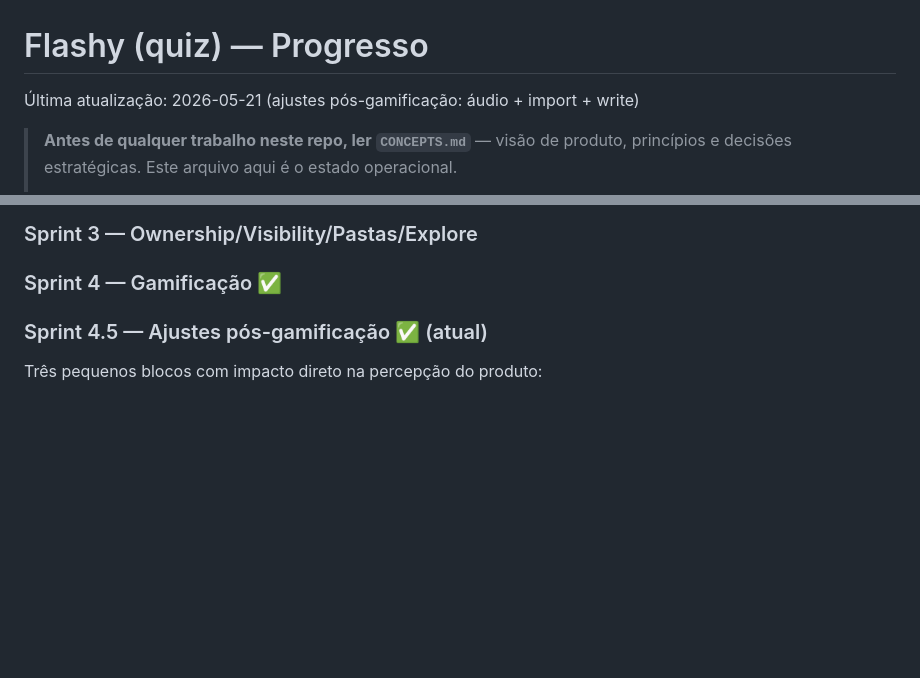
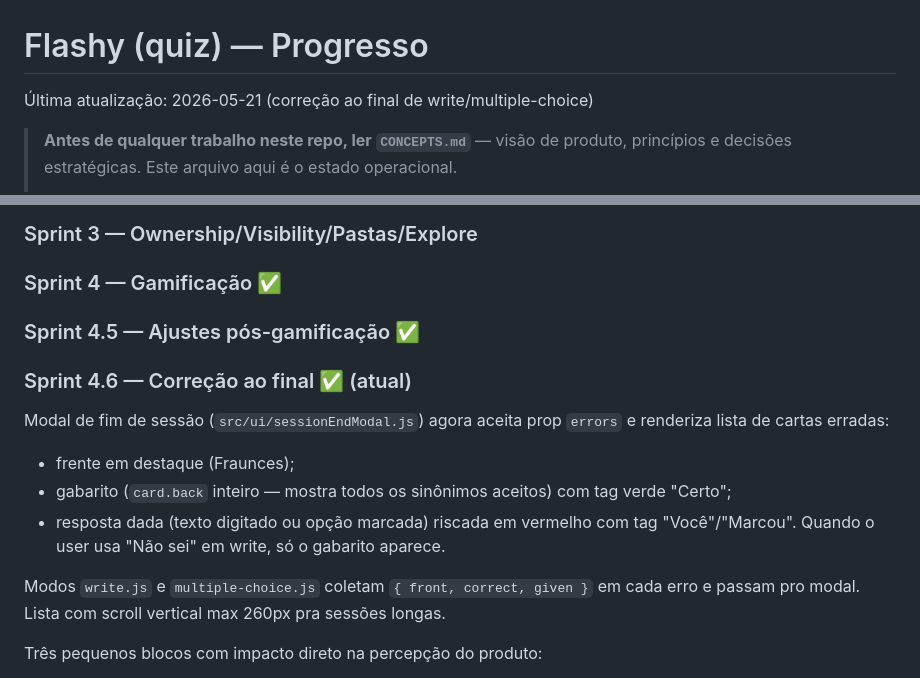
Before and after one commit to mr-velvet/quiz, a Markdown page: PROGRESS.md, 2 parts joined by grey strips. GitHub-like rendering; blank space fills up the shorter version.

Commit message:
docs: PROGRESS atualizado com sprint 4.6 (correcao ao final)
Co-Authored-By: Claude Opus 4.7 (1M context) <noreply@anthropic.com>

```diff
--- a/PROGRESS.md
+++ b/PROGRESS.md
@@ -1,6 +1,6 @@
 # Flashy (quiz) — Progresso
 
-Última atualização: 2026-05-21 (ajustes pós-gamificação: áudio + import + write)
+Última atualização: 2026-05-21 (correção ao final de write/multiple-choice)
 
 > **Antes de qualquer trabalho neste repo, ler `CONCEPTS.md`** — visão de produto,
 > princípios e decisões estratégicas. Este arquivo aqui é o estado operacional.
@@ -34,7 +34,20 @@
 ### Sprint 2 — TTS (OpenAI tts-1, cache GCS)
 ### Sprint 3 — Ownership/Visibility/Pastas/Explore
 ### Sprint 4 — Gamificação ✅
-### Sprint 4.5 — Ajustes pós-gamificação ✅ (atual)
+### Sprint 4.5 — Ajustes pós-gamificação ✅
+### Sprint 4.6 — Correção ao final ✅ (atual)
+
+Modal de fim de sessão (`src/ui/sessionEndModal.js`) agora aceita prop `errors`
+e renderiza lista de cartas erradas:
+- frente em destaque (Fraunces);
+- gabarito (`card.back` inteiro — mostra todos os sinônimos aceitos) com tag
+  verde "Certo";
+- resposta dada (texto digitado ou opção marcada) riscada em vermelho com tag
+  "Você"/"Marcou". Quando o user usa "Não sei" em write, só o gabarito aparece.
+
+Modos `write.js` e `multiple-choice.js` coletam `{ front, correct, given }` em
+cada erro e passam pro modal. Lista com scroll vertical max 260px pra sessões
+longas.
 
 Três pequenos blocos com impacto direto na percepção do produto:
 
```
